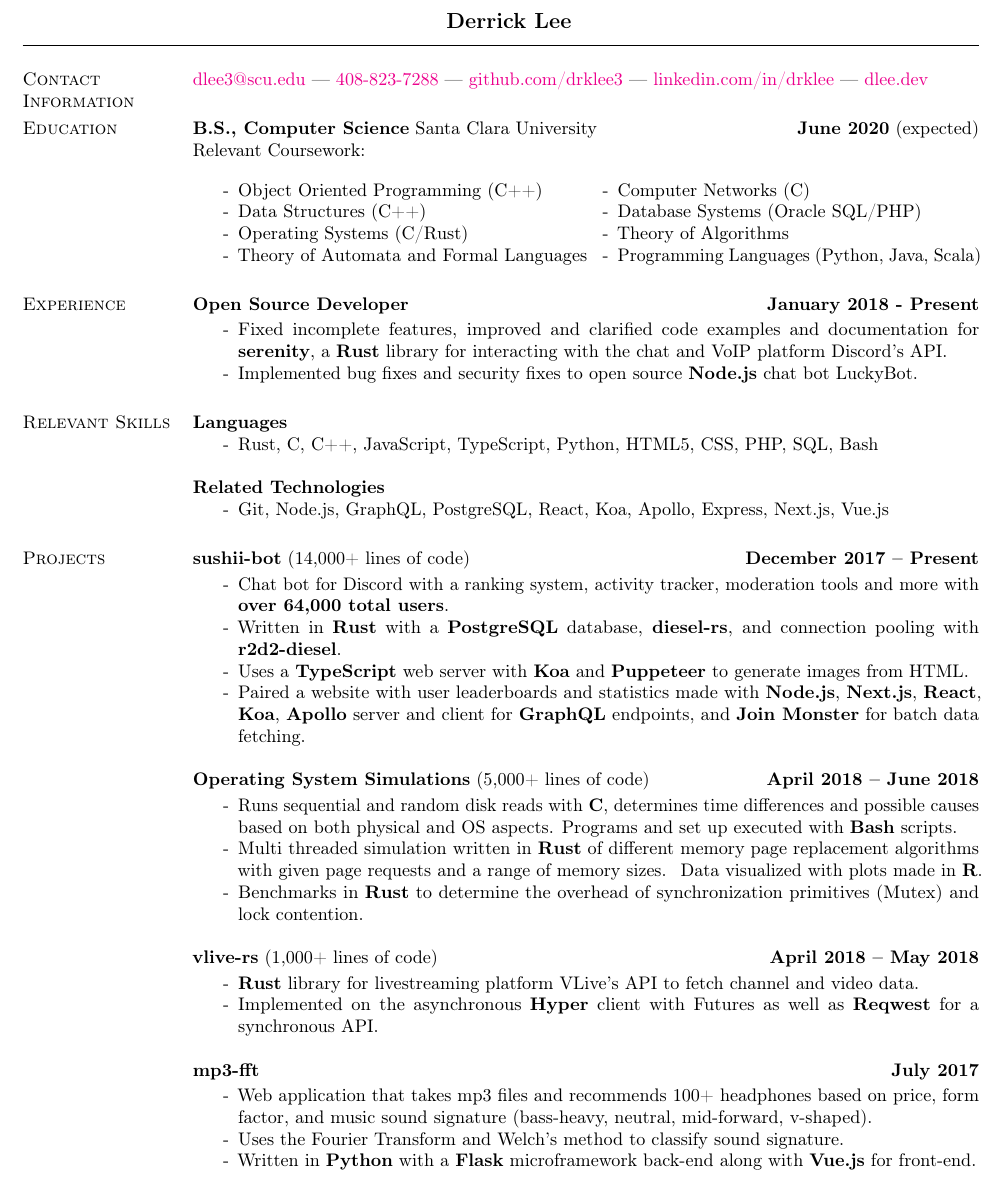
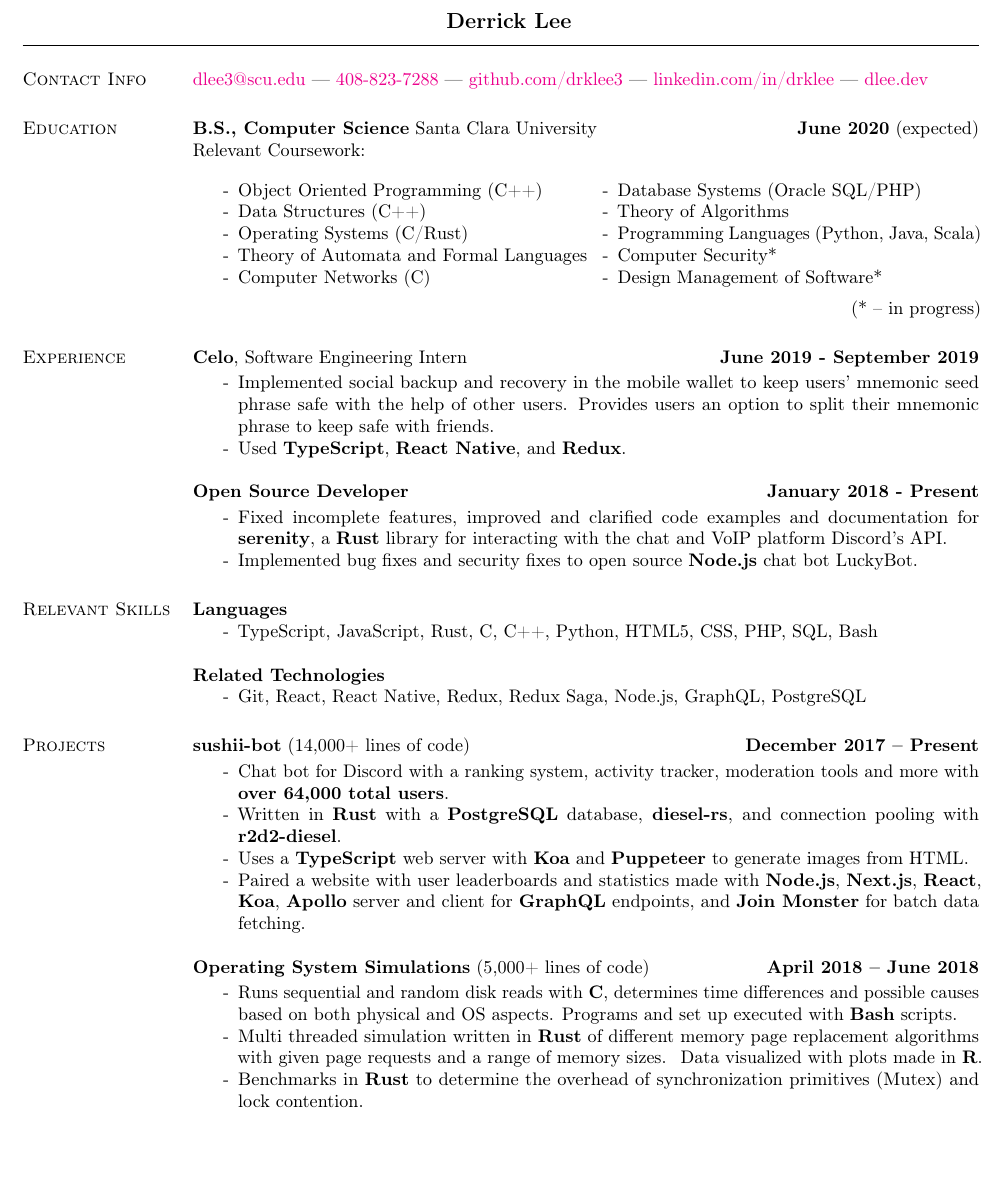
Before and after one commit to drklee3/drklee3.github.io, a LaTeX CV (DerrickLee.tex, which reads ContactContent.tex): part of the page, cut so that both start at the same text. Compiled offline with pdfLaTeX.

Commit message:
Add Celo to resume

```diff
--- a/ContactContent.tex
+++ b/ContactContent.tex
@@ -1,4 +1,4 @@
-\section{\sc Contact Information}
+\section{\sc Contact Info}
 %\vspace{.05in}
 \href{mailto:dlee3@scu.edu}{dlee3@scu.edu} ---
 \href{tel:408-823-7288}{408-823-7288} ---
--- a/DerrickLee.tex
+++ b/DerrickLee.tex
@@ -63,10 +60,22 @@
   \item[-] Database Systems (Oracle SQL/PHP)
   \item[-] Theory of Algorithms
   \item[-] Programming Languages (Python, Java, Scala)
+  \item[-] Computer Security*
+  \item[-] Design Management of Software*
   \end{multicols}
 \end{itemize}
+\vspace{-7.5mm}
+\hfill(* -- in progress)
 
 \section{\sc Experience}
+  {\bf Celo}, Software Engineering Intern \hfill {\bf June 2019 - September 2019} \\
+  \vspace{-3.5mm}
+  \begin{itemize} \itemsep -2pt
+    \item[-] Implemented social backup and recovery in the mobile wallet to keep
+    users' mnemonic seed phrase safe with the help of other users. Provides
+    users an option to split their mnemonic phrase to keep safe with friends.
+    \item[-] Used {\bf TypeScript}, {\bf React Native}, and {\bf Redux}.
+  \end{itemize}
   {\bf Open Source Developer} \hfill {\bf January 2018 - Present} \\
   \vspace{-3.5mm}
   \begin{itemize} \itemsep -2pt
@@ -78,11 +87,11 @@
 \section{\sc Relevant Skills}
   {\bf Languages}
   \begin{itemize} \itemsep -2pt
-    \item[-] Rust, C, C++, JavaScript, TypeScript, Python, HTML5, CSS, PHP, SQL, Bash
+    \item[-] TypeScript, JavaScript, Rust, C, C++, Python, HTML5, CSS, PHP, SQL, Bash
   \end{itemize}
   {\bf Related Technologies}
   \begin{itemize} \itemsep -2pt
-    \item[-] Git, Node.js, GraphQL, PostgreSQL, React, Koa, Apollo, Express, Next.js, Vue.js
+    \item[-] Git, React, React Native, Redux, Redux Saga, Node.js, GraphQL, PostgreSQL
   \end{itemize}
 
 \section{\sc Projects}
@@ -105,20 +114,6 @@
     Data visualized with plots made in {\bf R}.
     \item[-] Benchmarks in {\bf Rust} to determine the overhead of synchronization primitives (Mutex) and lock contention.
   \end{itemize}
-{\bf vlive-rs} (1,000+ lines of code) \hfill {\bf April 2018 -- May 2018} \\
-  \vspace{-3.5mm}
-  \begin{itemize} \itemsep -2pt
-    \item[-] {\bf Rust} library for livestreaming platform VLive's API to fetch channel and video data.
-    \item[-] Implemented on the asynchronous {\bf Hyper} client with Futures as well as {\bf Reqwest} for a synchronous API.
-  \end{itemize}
-{\bf mp3-fft} \hfill {\bf July 2017} \\
-  \vspace{-3.5mm}
-  \begin{itemize} \itemsep -2pt
-    \item[-] Web application that takes mp3 files and recommends 100+ headphones based on price, form factor, and
-      music sound signature (bass-heavy, neutral, mid-forward, v-shaped).
-    \item[-] Uses the Fourier Transform and Welch's method to classify sound signature.
-    \item[-] Written in {\bf Python} with a {\bf Flask} microframework back-end along with {\bf Vue.js} for front-end.
-  \end{itemize}
 
 \end{resume}
 \end{document}
```
Also changed, not shown: DerrickLee.pdf, DerrickLee.tex (3 more changed lines).
